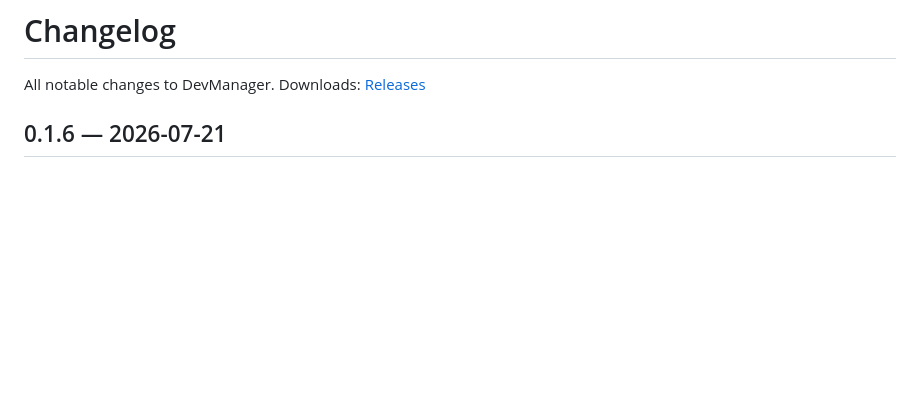
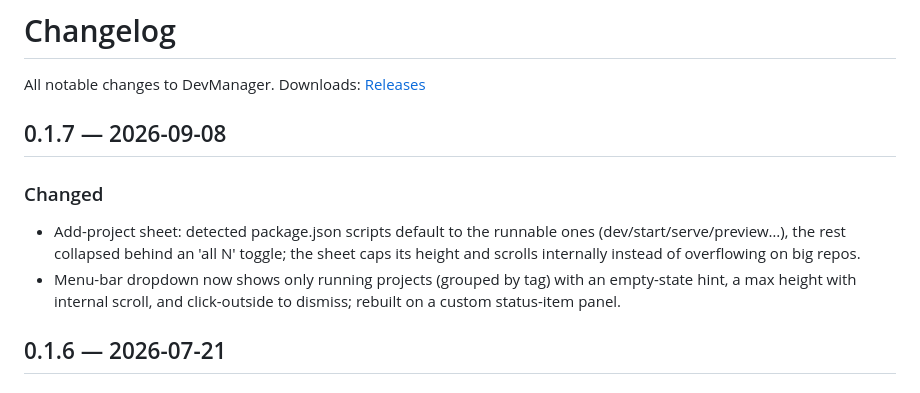
Before and after one commit to labtool-ai/dev-manager, a Markdown page: CHANGELOG.md, the part around the change. GitHub-like rendering; blank space fills up the shorter version.

Commit message:
docs: CHANGELOG 补 0.1.7

```diff
--- a/CHANGELOG.md
+++ b/CHANGELOG.md
@@ -1,5 +1,11 @@
 # Changelog
 All notable changes to DevManager. Downloads: [Releases](https://github.com/labtool-ai/dev-manager/releases)
+
+## 0.1.7 — 2026-09-08
+
+### Changed
+- Add-project sheet: detected package.json scripts default to the runnable ones (dev/start/serve/preview…), the rest collapsed behind an 'all N' toggle; the sheet caps its height and scrolls internally instead of overflowing on big repos.
+- Menu-bar dropdown now shows only running projects (grouped by tag) with an empty-state hint, a max height with internal scroll, and click-outside to dismiss; rebuilt on a custom status-item panel.
 
 ## 0.1.6 — 2026-07-21
 
```
